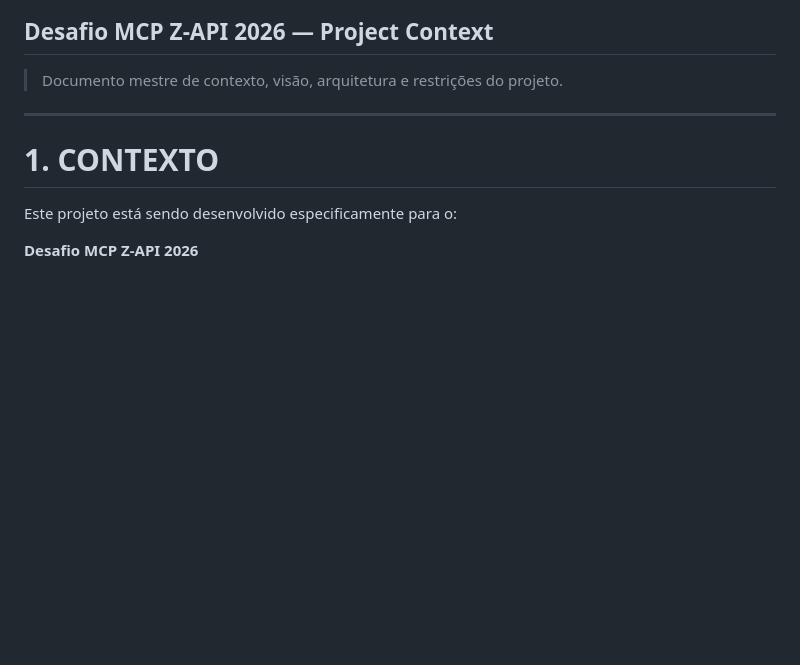
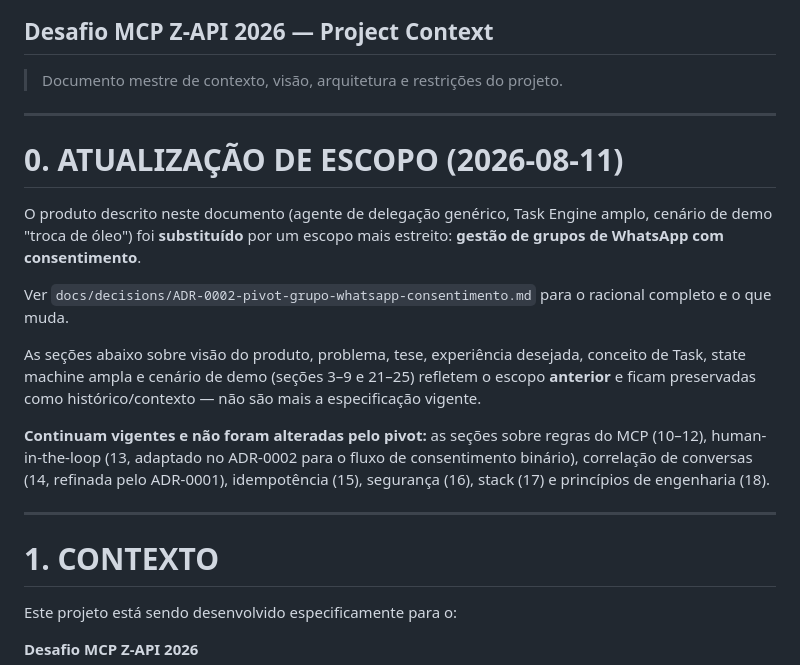
Before and after one commit to josuepirolo/zapi_hackathon, a Markdown page: PROJECT_CONTEXT.md, the part around the change. GitHub-like rendering; blank space fills up the shorter version.

Commit message:
docs: register scope pivot to whatsapp group consent flow (ADR-0002)

```diff
--- a/PROJECT_CONTEXT.md
+++ b/PROJECT_CONTEXT.md
@@ -2,6 +2,28 @@
 ## Desafio MCP Z-API 2026 — Project Context
 
 > Documento mestre de contexto, visão, arquitetura e restrições do projeto.
+
+---
+
+# 0. ATUALIZAÇÃO DE ESCOPO (2026-08-11)
+
+O produto descrito neste documento (agente de delegação genérico, Task
+Engine amplo, cenário de demo "troca de óleo") foi **substituído** por um
+escopo mais estreito: **gestão de grupos de WhatsApp com consentimento**.
+
+Ver `docs/decisions/ADR-0002-pivot-grupo-whatsapp-consentimento.md` para o
+racional completo e o que muda.
+
+As seções abaixo sobre visão do produto, problema, tese, experiência
+desejada, conceito de Task, state machine ampla e cenário de demo (seções
+3–9 e 21–25) refletem o escopo **anterior** e ficam preservadas como
+histórico/contexto — não são mais a especificação vigente.
+
+**Continuam vigentes e não foram alteradas pelo pivot:** as seções sobre
+regras do MCP (10–12), human-in-the-loop (13, adaptado no ADR-0002 para o
+fluxo de consentimento binário), correlação de conversas (14, refinada pelo
+ADR-0001), idempotência (15), segurança (16), stack (17) e princípios de
+engenharia (18).
 
 ---
 
```
Also changed, not shown: docs/decisions/ADR-0002-pivot-grupo-whatsapp-consentimento.md (added, +81 -0 lines).
